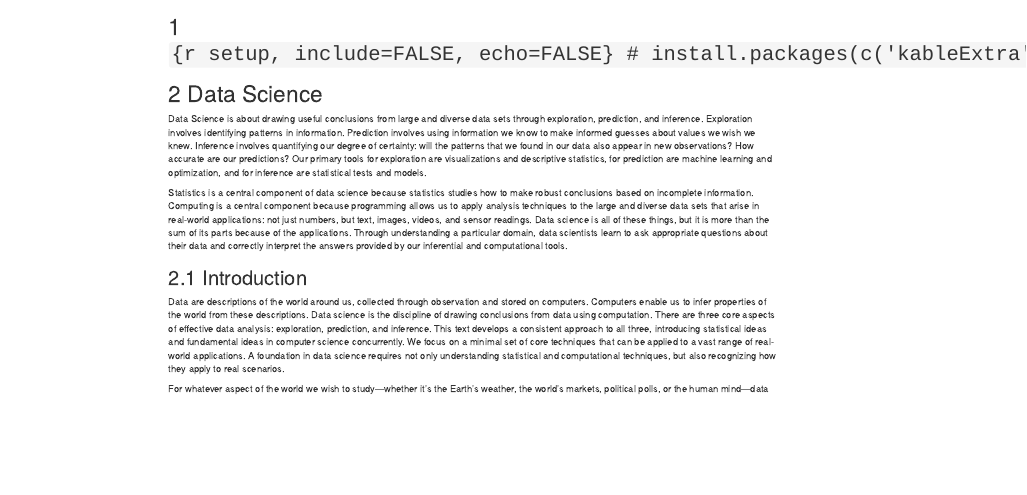
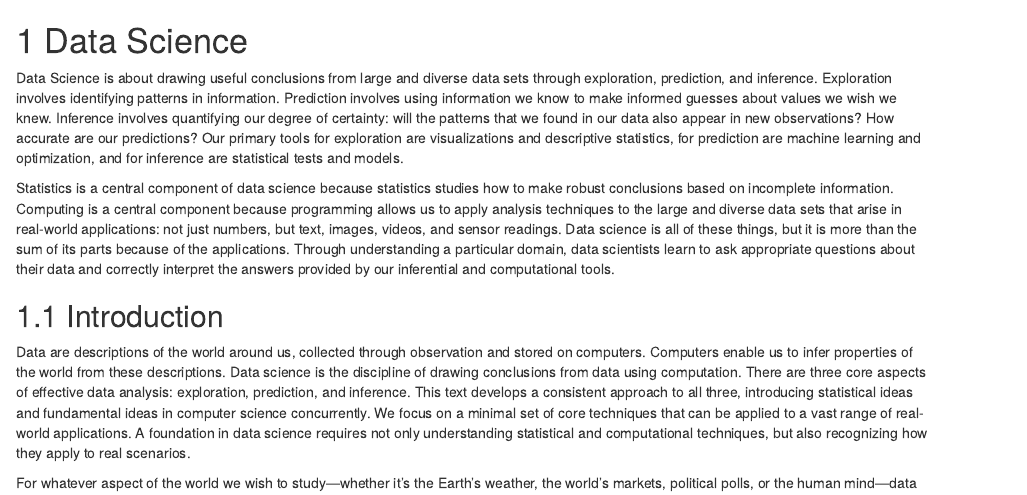
Before and after one commit to jerrybonnell/ds4everyone, an R Markdown document (01-data-science.Rmd): the page in a window 1100 px wide, from its top. Rendered offline with R 4.5, knitr and Pandoc, with nearby package versions; drawn as R Markdown's standard HTML page in place of the format the file asks for; some code elsewhere in the file could not run offline.

Commit message:
packages

````diff
--- a/01-data-science.Rmd
+++ b/01-data-science.Rmd
@@ -1,8 +1,8 @@
 
-# ```{r setup, include=FALSE, echo=FALSE}
-# install.packages(c('kableExtra', 'readtext', 'stringr', 'dplyr', 'ggplot2', 'pdftools'),
-#                  repos = "http://cran.us.r-project.org")
-# ```
+```{r setup, include=FALSE, echo=FALSE}
+ install.packages(c('kableExtra', 'readtext', 'stringr', 'dplyr', 'ggplot2', 'pdftools'),
+                  repos = "http://cran.us.r-project.org")
+```
 
 
 # Data Science
````
